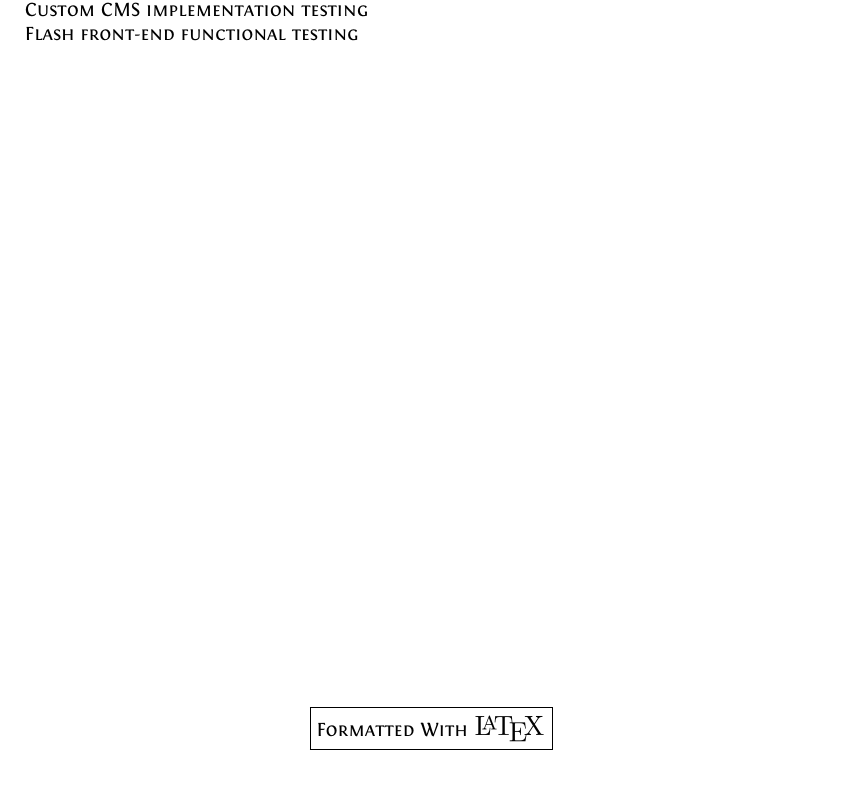
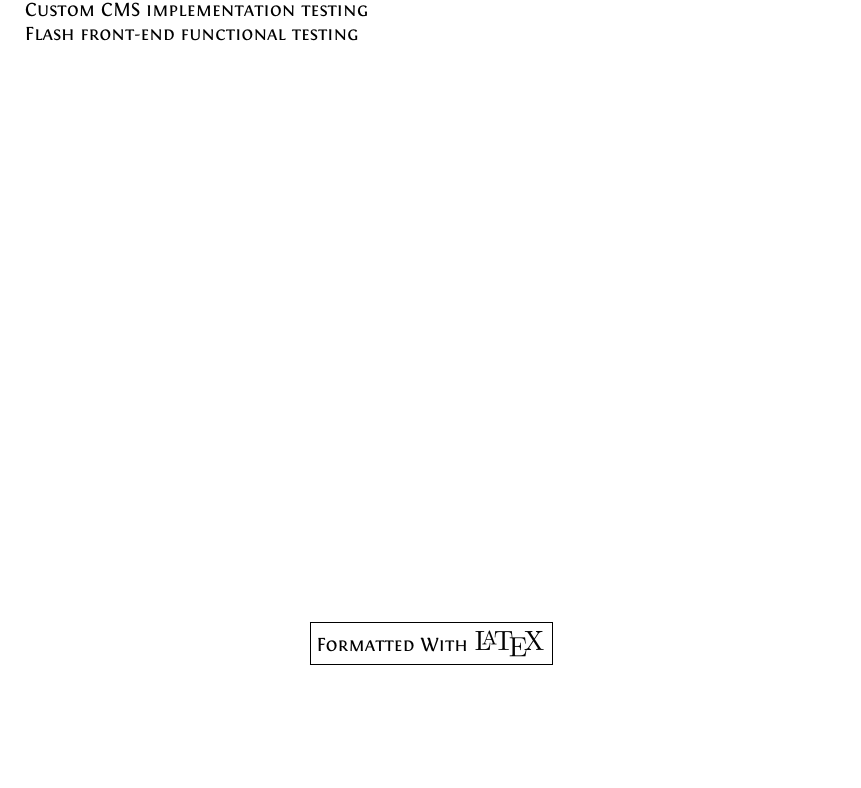
Before and after one commit to Erikande/My-CV, a LaTeX document (main.tex): part of page 2 of 2, cut so that both start at the same text. Compiled offline with XeLaTeX.

Commit message:
Updated vertical whitespace

```diff
--- a/main.tex
+++ b/main.tex
@@ -115,7 +115,7 @@ at \textsc{Threespot Media}, Washington, D.C.\\&\footnotesize{Delivered multi-ra
 
 
 %Made with Latex section
-\vspace{115 mm}
+\vspace{100 mm}
 \begin{center}
 \fbox{%
 \textsc {Formatted With}
```
Also changed, not shown: ErikAnderson_Resume_Final.pdf.
